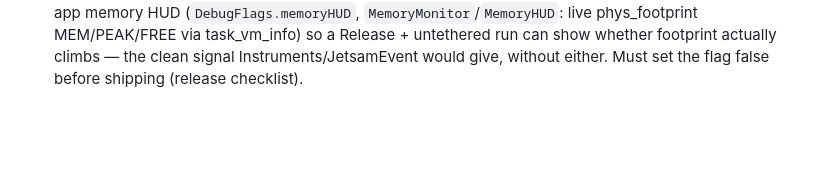
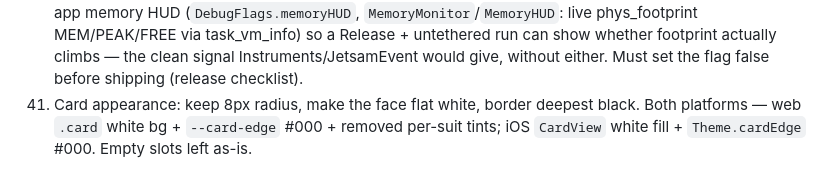
Before and after one commit to peterlit/cardgame, a Markdown page: prompts.md, the part around the change. Drawn GitHub-style; blank space fills up the shorter version.

Commit message:
docs: log card white-face/black-border change (prompts.md)
Co-Authored-By: Claude Opus 4.8 <noreply@anthropic.com>

```diff
--- a/prompts.md
+++ b/prompts.md
@@ -78,3 +78,6 @@ the bottom. Kept up to date as new instructions come in (paraphrased, one line e
     live phys_footprint MEM/PEAK/FREE via task_vm_info) so a Release + untethered run can show
     whether footprint actually climbs — the clean signal Instruments/JetsamEvent would give,
     without either. Must set the flag false before shipping (release checklist).
+41. Card appearance: keep 8px radius, make the face flat white, border deepest black. Both
+    platforms — web `.card` white bg + `--card-edge` #000 + removed per-suit tints; iOS
+    `CardView` white fill + `Theme.cardEdge` #000. Empty slots left as-is.
```
